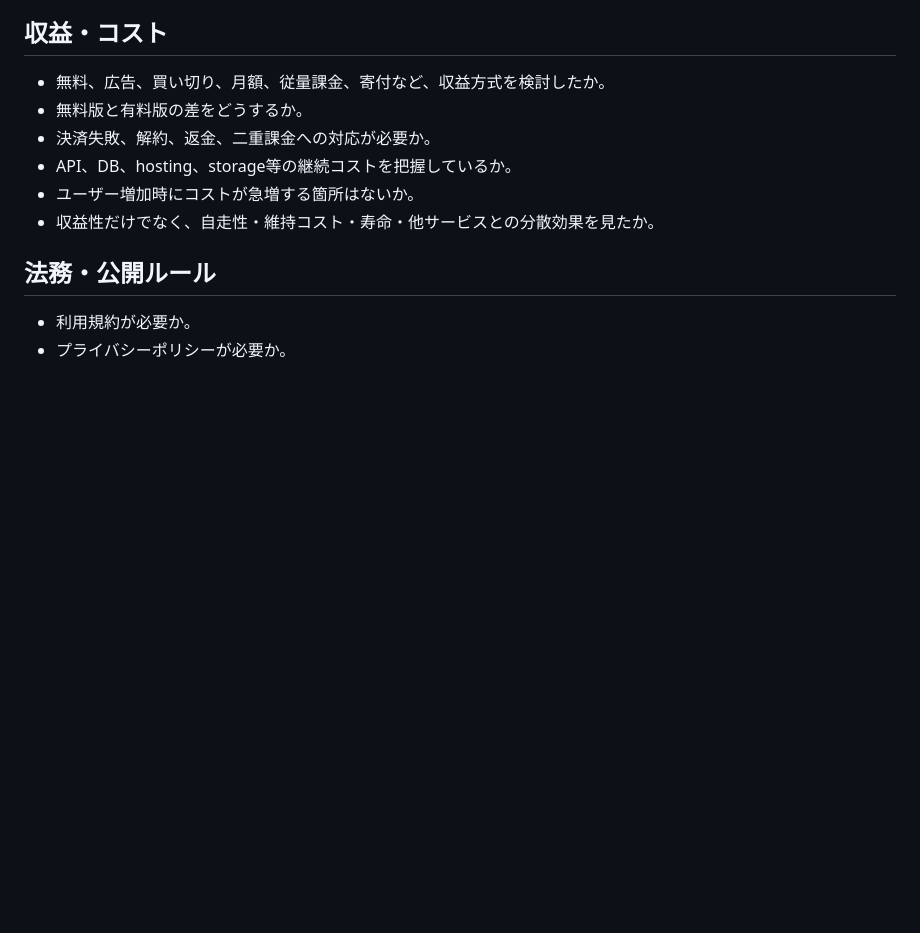
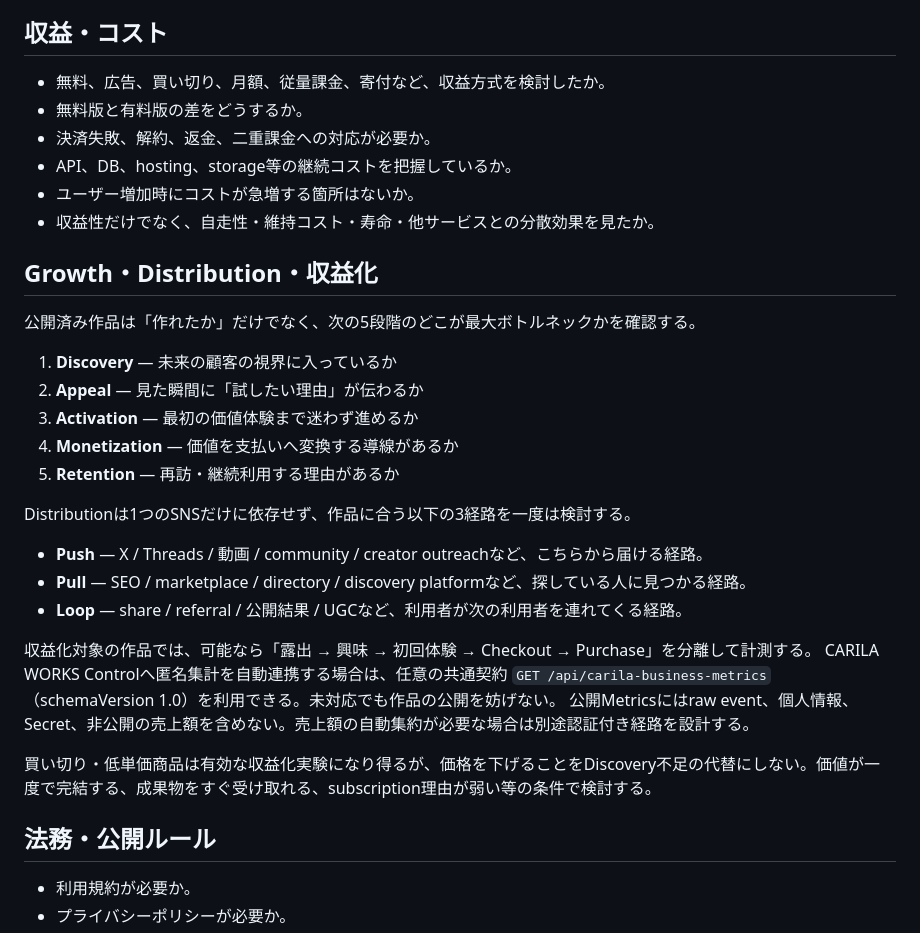
Before and after one commit to Carila96/carilaworks-template, a Markdown page: CARILA_WORKS_PLAYBOOK.md, the part around the change. GitHub-like rendering; blank space fills up the shorter version.

Commit message:
Add growth distribution and monetization playbook

```diff
--- a/CARILA_WORKS_PLAYBOOK.md
+++ b/CARILA_WORKS_PLAYBOOK.md
@@ -51,6 +51,29 @@
 - API、DB、hosting、storage等の継続コストを把握しているか。
 - ユーザー増加時にコストが急増する箇所はないか。
 - 収益性だけでなく、自走性・維持コスト・寿命・他サービスとの分散効果を見たか。
+
+
+## Growth・Distribution・収益化
+
+公開済み作品は「作れたか」だけでなく、次の5段階のどこが最大ボトルネックかを確認する。
+
+1. **Discovery** — 未来の顧客の視界に入っているか
+2. **Appeal** — 見た瞬間に「試したい理由」が伝わるか
+3. **Activation** — 最初の価値体験まで迷わず進めるか
+4. **Monetization** — 価値を支払いへ変換する導線があるか
+5. **Retention** — 再訪・継続利用する理由があるか
+
+Distributionは1つのSNSだけに依存せず、作品に合う以下の3経路を一度は検討する。
+
+- **Push** — X / Threads / 動画 / community / creator outreachなど、こちらから届ける経路。
+- **Pull** — SEO / marketplace / directory / discovery platformなど、探している人に見つかる経路。
+- **Loop** — share / referral / 公開結果 / UGCなど、利用者が次の利用者を連れてくる経路。
+
+収益化対象の作品では、可能なら「露出 → 興味 → 初回体験 → Checkout → Purchase」を分離して計測する。
+CARILA WORKS Controlへ匿名集計を自動連携する場合は、任意の共通契約 `GET /api/carila-business-metrics`（schemaVersion 1.0）を利用できる。未対応でも作品の公開を妨げない。
+公開Metricsにはraw event、個人情報、Secret、非公開の売上額を含めない。売上額の自動集約が必要な場合は別途認証付き経路を設計する。
+
+買い切り・低単価商品は有効な収益化実験になり得るが、価格を下げることをDiscovery不足の代替にしない。価値が一度で完結する、成果物をすぐ受け取れる、subscription理由が弱い等の条件で検討する。
 
 ## 法務・公開ルール
 
```
